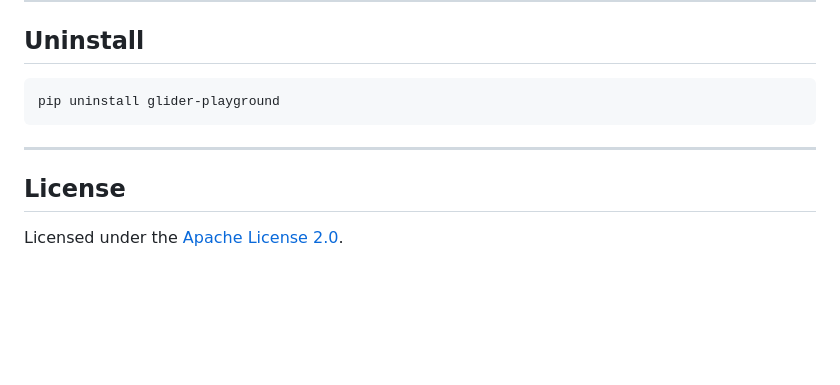
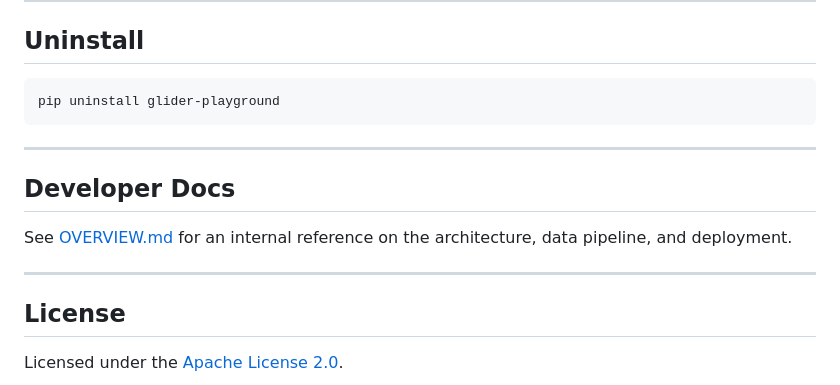
Before and after one commit to Orlando-PB/glider-playground, a Markdown page: README.md, the part around the change. Drawn GitHub-style; blank space fills up the shorter version.

```diff
--- a/README.md
+++ b/README.md
@@ -145,6 +145,12 @@ pip uninstall glider-playground
 
 ---
 
+## Developer Docs
+
+See [OVERVIEW.md](OVERVIEW.md) for an internal reference on the architecture, data pipeline, and deployment.
+
+---
+
 ## License
 
 Licensed under the [Apache License 2.0](LICENSE).
```
